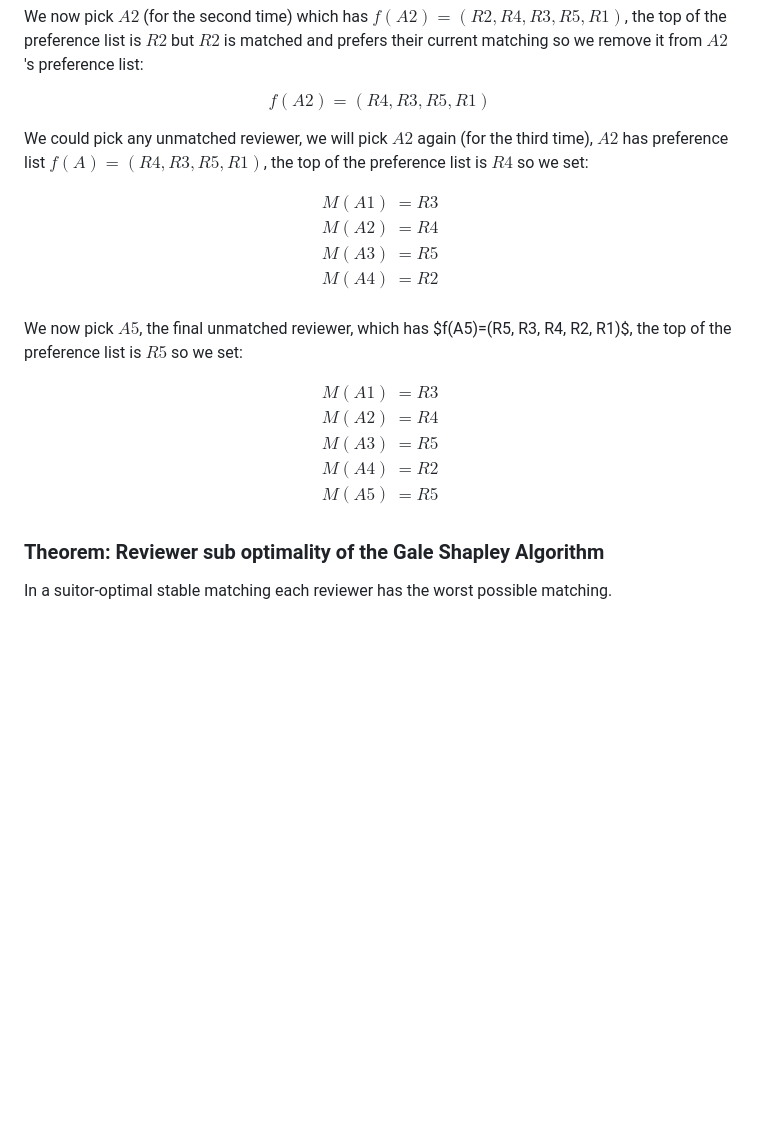
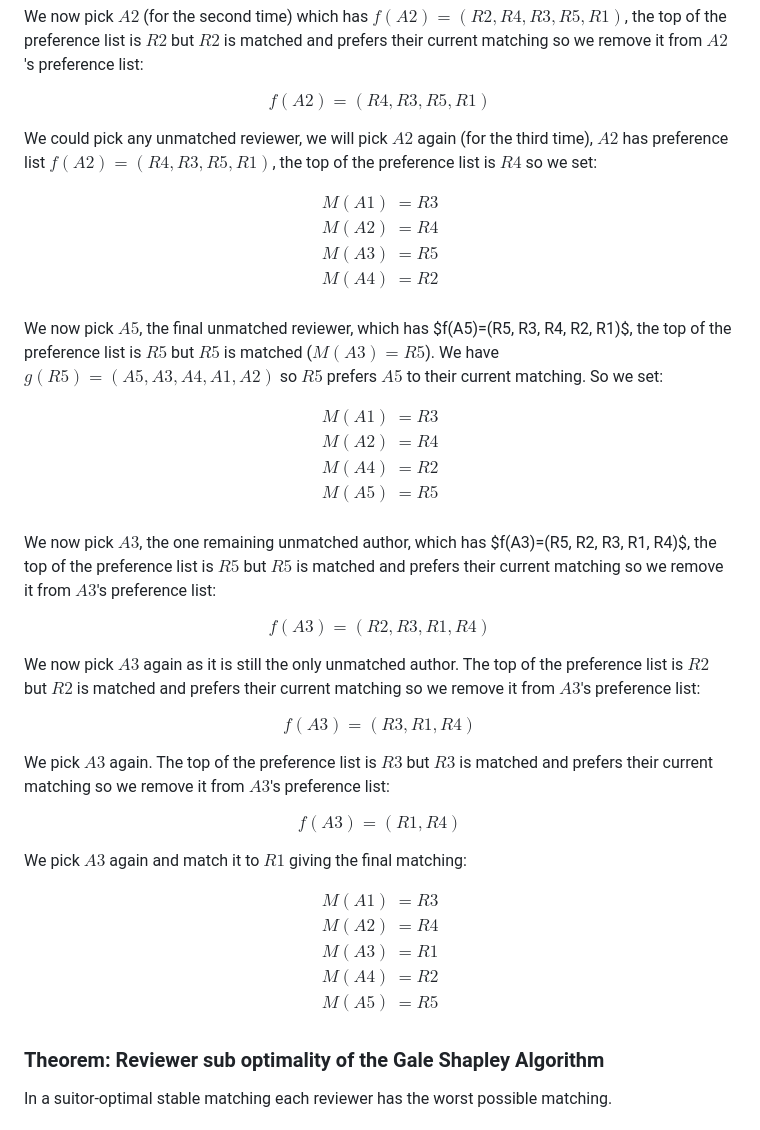
Before and after one commit to drvinceknight/gtb, a Markdown page: chapters/matching_games/main.md, the part around the change. Drawn GitHub-style; blank space fills up the shorter version.

Commit message:
Fix typos in matching games example. (#47)

```diff
--- a/chapters/matching_games/main.md
+++ b/chapters/matching_games/main.md
@@ -239,7 +239,7 @@ current matching so we remove it from $A2$'s preference list:
 $$f(A2)=(R4, R3, R5, R1)$$
 
 We could pick any unmatched reviewer, we will pick $A2$ again (for the third
-time), $A2$ has preference list $f(A)=(R4, R3, R5, R1)$, the top of the
+time), $A2$ has preference list $f(A2)=(R4, R3, R5, R1)$, the top of the
 preference list is $R4$ so we set:
 
 $$
@@ -252,13 +252,44 @@ $$
 $$
 
 We now pick $A5$, the final unmatched reviewer, which has $f(A5)=(R5, R3, R4,
-R2, R1)$, the top of the preference list is $R5$ so we set:
+R2, R1)$, the top of the preference list is $R5$ but $R5$ is matched ($M(A3)=R5$).
+We have $g(R5)=(A5, A3, A4, A1, A2)$ so $R5$ prefers $A5$ to their current
+matching. So we set:
 
 $$
 \begin{align*}
     M(A1) &= R3\\
     M(A2) &= R4\\
-    M(A3) &= R5\\
+    M(A4) &= R2\\
+    M(A5) &= R5\\
+\end{align*}
+$$
+
+We now pick $A3$, the one remaining unmatched author, which has $f(A3)=(R5, R2,
+R3, R1, R4)$, the top of the preference list is $R5$ but $R5$ is matched and
+prefers their current matching so we remove it from $A3$'s preference list:
+
+$$f(A3)=(R2, R3, R1, R4)$$
+
+We now pick $A3$ again as it is still the only unmatched author. The top of the
+preference list is $R2$ but $R2$ is matched and prefers their current matching
+so we remove it from $A3$'s preference list:
+
+$$f(A3)=(R3, R1, R4)$$
+
+We pick $A3$ again. The top of the
+preference list is $R3$ but $R3$ is matched and prefers their current matching
+so we remove it from $A3$'s preference list:
+
+$$f(A3)=(R1, R4)$$
+
+We pick $A3$ again and match it to $R1$ giving the final matching:
+
+$$
+\begin{align*}
+    M(A1) &= R3\\
+    M(A2) &= R4\\
+    M(A3) &= R1\\
     M(A4) &= R2\\
     M(A5) &= R5\\
 \end{align*}
```
